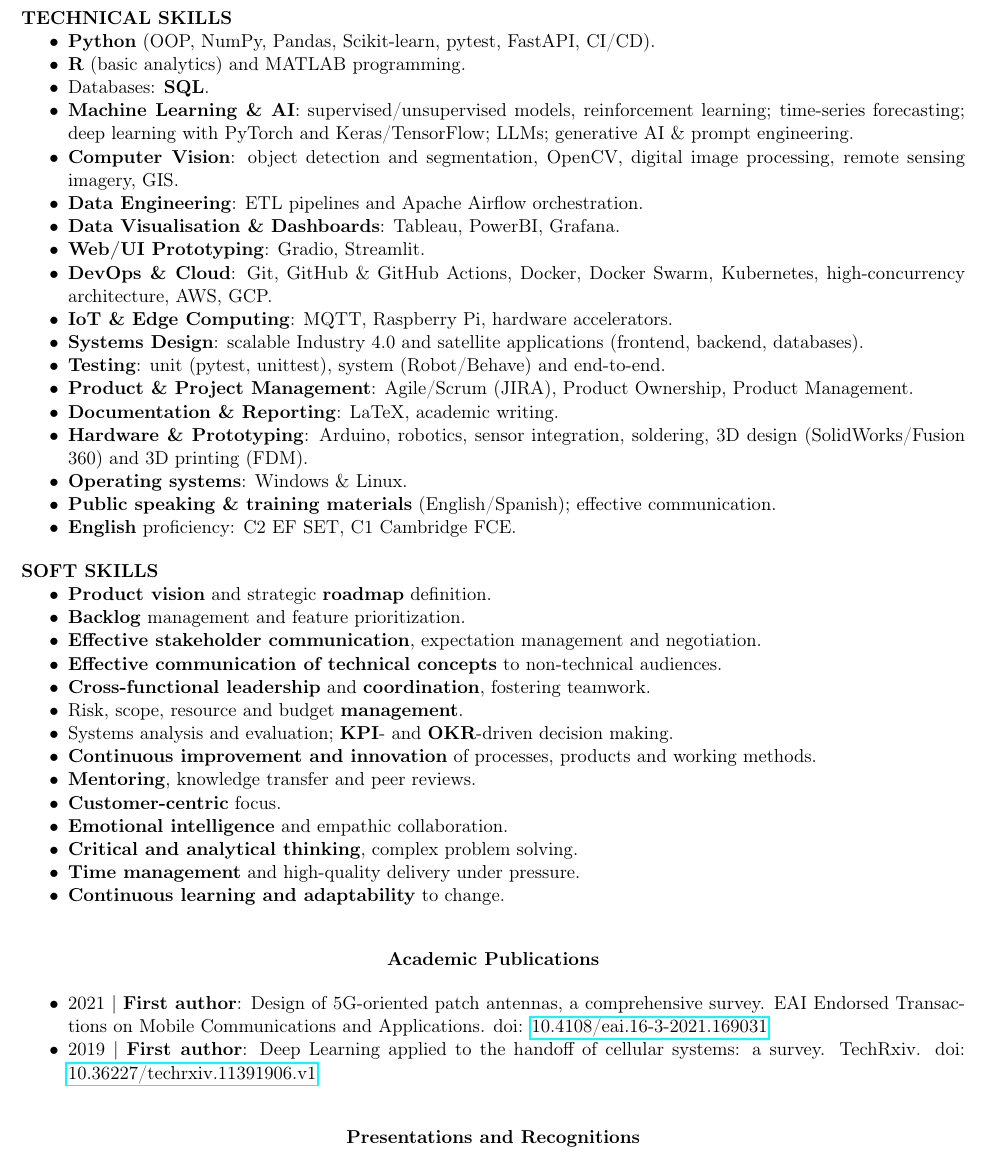
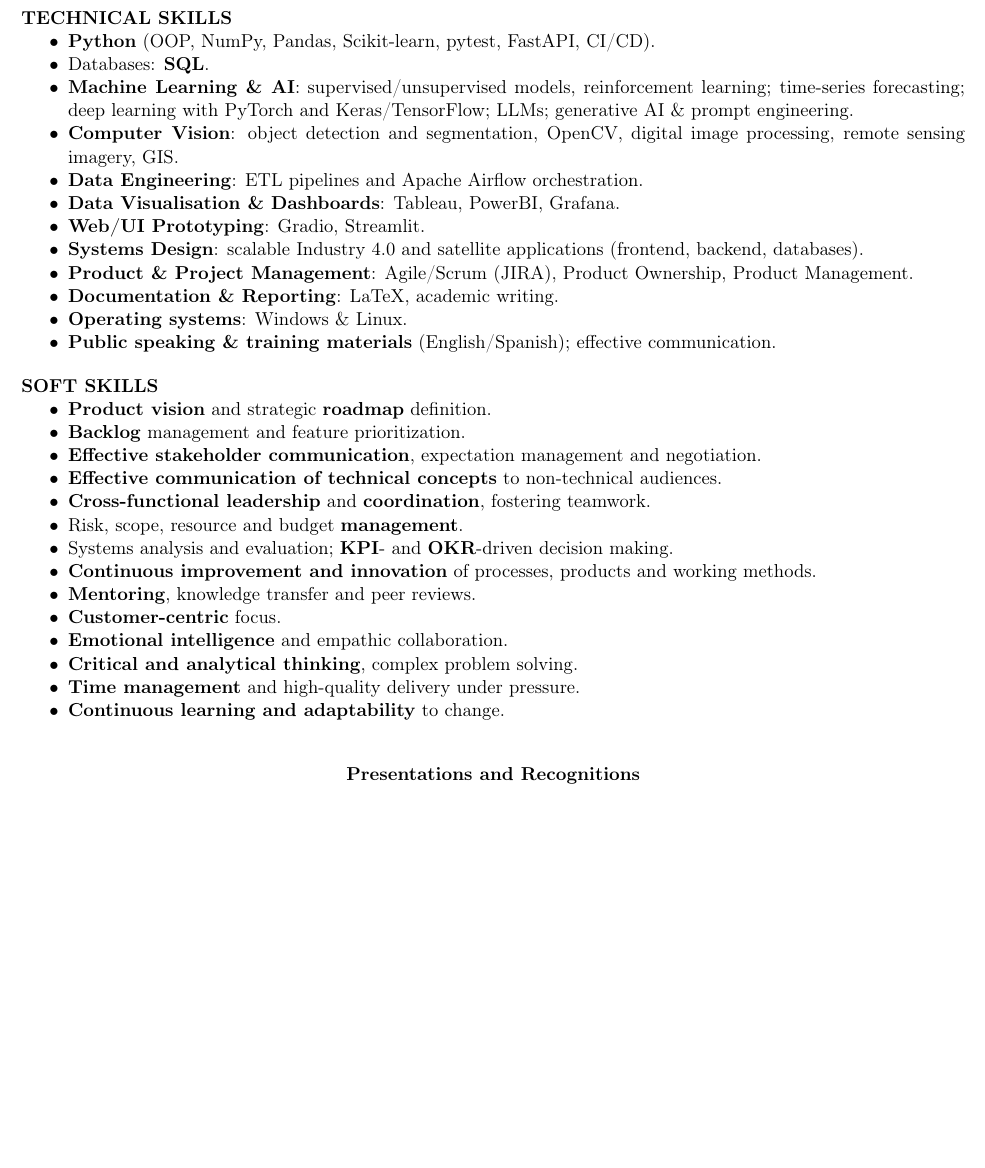
Before and after one commit to marcoom/curriculum_vitae, a LaTeX document (main.tex, which reads sections/4a_skills_technical.tex): part of page 2 of 3 before the commit and part of page 2 of 2 after it, cut so that both start at the same text, the shorter picture padded with empty space. Compiled offline with pdfLaTeX.

Commit message:
chore: update to 2025Q3

```diff
--- a/sections/4a_skills_technical.tex
+++ b/sections/4a_skills_technical.tex
@@ -5,7 +5,7 @@
 
     \item \ifthenelse{\equal{\idioma}{espanol}}{\textbf{Python} (POO, NumPy, Pandas, Scikit‑learn, pytest, FastAPI, CI/CD).}{\textbf{Python} (OOP, NumPy, Pandas, Scikit‑learn, pytest, FastAPI, CI/CD).}
 
-    \item \ifthenelse{\equal{\idioma}{espanol}}{\textbf{R} (analítica básica) y programación en MATLAB.}{\textbf{R} (basic analytics) and MATLAB programming.}
+    %\item \ifthenelse{\equal{\idioma}{espanol}}{\textbf{R} (analítica básica) y programación en MATLAB.}{\textbf{R} (basic analytics) and MATLAB programming.}
 
     \item \ifthenelse{\equal{\idioma}{espanol}}{Bases de datos: \textbf{SQL}.}{Databases: \textbf{SQL}.}
 
@@ -19,19 +19,19 @@
 
     \item \ifthenelse{\equal{\idioma}{espanol}}{\textbf{Prototipado Web/UI}: Gradio, Streamlit.}{\textbf{Web/UI Prototyping}: Gradio, Streamlit.}
 
-    \item \ifthenelse{\equal{\idioma}{espanol}}{\textbf{DevOps y Cloud}: Git, GitHub y GitHub Actions, Docker, Docker Swarm, Kubernetes, arquitectura de alta concurrencia, AWS, GCP.}{\textbf{DevOps \& Cloud}: Git, GitHub \& GitHub Actions, Docker, Docker Swarm, Kubernetes, high‑concurrency architecture, AWS, GCP.}
+    %\item \ifthenelse{\equal{\idioma}{espanol}}{\textbf{DevOps y Cloud}: Git, GitHub y GitHub Actions, Docker, Docker Swarm, Kubernetes, arquitectura de alta concurrencia, AWS, GCP.}{\textbf{DevOps \& Cloud}: Git, GitHub \& GitHub Actions, Docker, Docker Swarm, Kubernetes, high‑concurrency architecture, AWS, GCP.}
 
-    \item \ifthenelse{\equal{\idioma}{espanol}}{\textbf{IoT y Edge Computing}: MQTT, Raspberry Pi, aceleradores de hardware.}{\textbf{IoT \& Edge Computing}: MQTT, Raspberry Pi, hardware accelerators.}
+    %\item \ifthenelse{\equal{\idioma}{espanol}}{\textbf{IoT y Edge Computing}: MQTT, Raspberry Pi, aceleradores de hardware.}{\textbf{IoT \& Edge Computing}: MQTT, Raspberry Pi, hardware accelerators.}
 
     \item \ifthenelse{\equal{\idioma}{espanol}}{\textbf{Diseño de sistemas}: aplicaciones escalables para Industria 4.0 y satelitales (frontend, backend, bases de datos).}{\textbf{Systems Design}: scalable Industry 4.0 and satellite applications (frontend, backend, databases).}
 
-    \item \ifthenelse{\equal{\idioma}{espanol}}{\textbf{Testing}: unitario (pytest, unittest), de sistema (Robot/Behave) y end‑to‑end.}{\textbf{Testing}: unit (pytest, unittest), system (Robot/Behave) and end‑to‑end.}
+    %\item \ifthenelse{\equal{\idioma}{espanol}}{\textbf{Testing}: unitario (pytest, unittest), de sistema (Robot/Behave) y end‑to‑end.}{\textbf{Testing}: unit (pytest, unittest), system (Robot/Behave) and end‑to‑end.}
 
     \item \ifthenelse{\equal{\idioma}{espanol}}{\textbf{Gestión de producto y proyectos}: Agile/Scrum (JIRA), Product Ownership, Product Management.}{\textbf{Product \& Project Management}: Agile/Scrum (JIRA), Product Ownership, Product Management.}
 
     \item \ifthenelse{\equal{\idioma}{espanol}}{\textbf{Documentación y reportes}: LaTeX, redacción académica.}{\textbf{Documentation \& Reporting}: LaTeX, academic writing.}
 
-    \item \ifthenelse{\equal{\idioma}{espanol}}{\textbf{Hardware y prototipado}: Arduino, robótica, integración de sensores, soldadura, diseño 3D (SolidWorks/Fusion 360) e impresión 3D (FDM).}{\textbf{Hardware \& Prototyping}: Arduino, robotics, sensor integration, soldering, 3D design (SolidWorks/Fusion 360) and 3D printing (FDM).}
+    %\item \ifthenelse{\equal{\idioma}{espanol}}{\textbf{Hardware y prototipado}: Arduino, robótica, integración de sensores, soldadura, diseño 3D (SolidWorks/Fusion 360) e impresión 3D (FDM).}{\textbf{Hardware \& Prototyping}: Arduino, robotics, sensor integration, soldering, 3D design (SolidWorks/Fusion 360) and 3D printing (FDM).}
 
     \item \ifthenelse{\equal{\idioma}{espanol}}{\textbf{Sistemas operativos}: Windows y Linux.}{\textbf{Operating systems}: Windows \& Linux.}
 
@@ -55,7 +55,7 @@
 
     %\item \ifthenelse{\equal{\idioma}{espanol}}{Control de inventario.}{Inventory control.}
 
-    \item \ifthenelse{\equal{\idioma}{espanol}}{Dominio de \textbf{inglés}: C2 EF SET, C1 Cambridge FCE.}{\textbf{English} proficiency: C2 EF SET, C1 Cambridge FCE.}
+    %\item \ifthenelse{\equal{\idioma}{espanol}}{Dominio de \textbf{inglés}: C2 EF SET, C1 Cambridge FCE.}{\textbf{English} proficiency: C2 EF SET, C1 Cambridge FCE.}
 
 \end{itemize}
 
```
Also changed, not shown: main.tex (+3 -3 lines), CV_Marco_Mongi_english_2025.pdf, CV_Marco_Mongi_spanish_2025.pdf.
